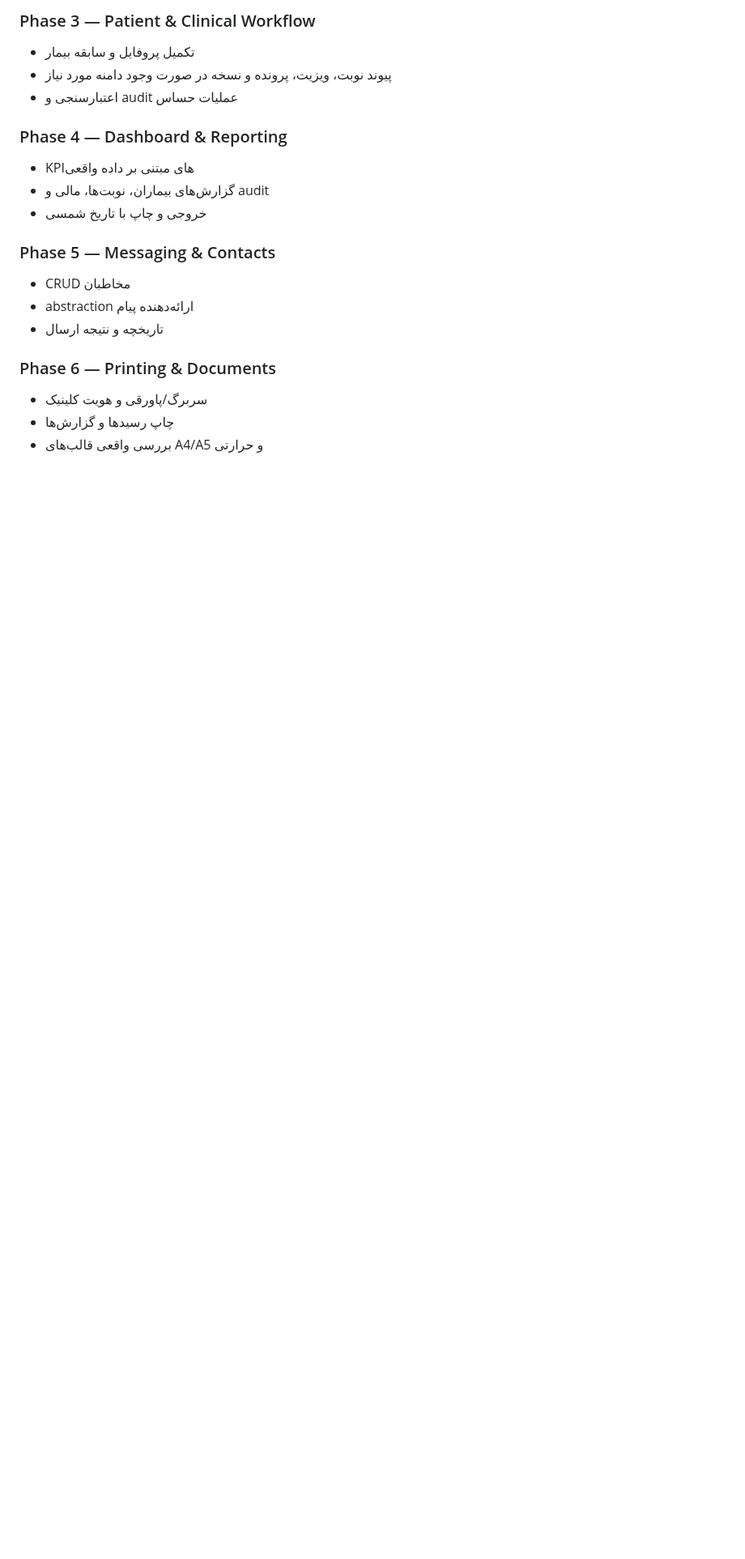
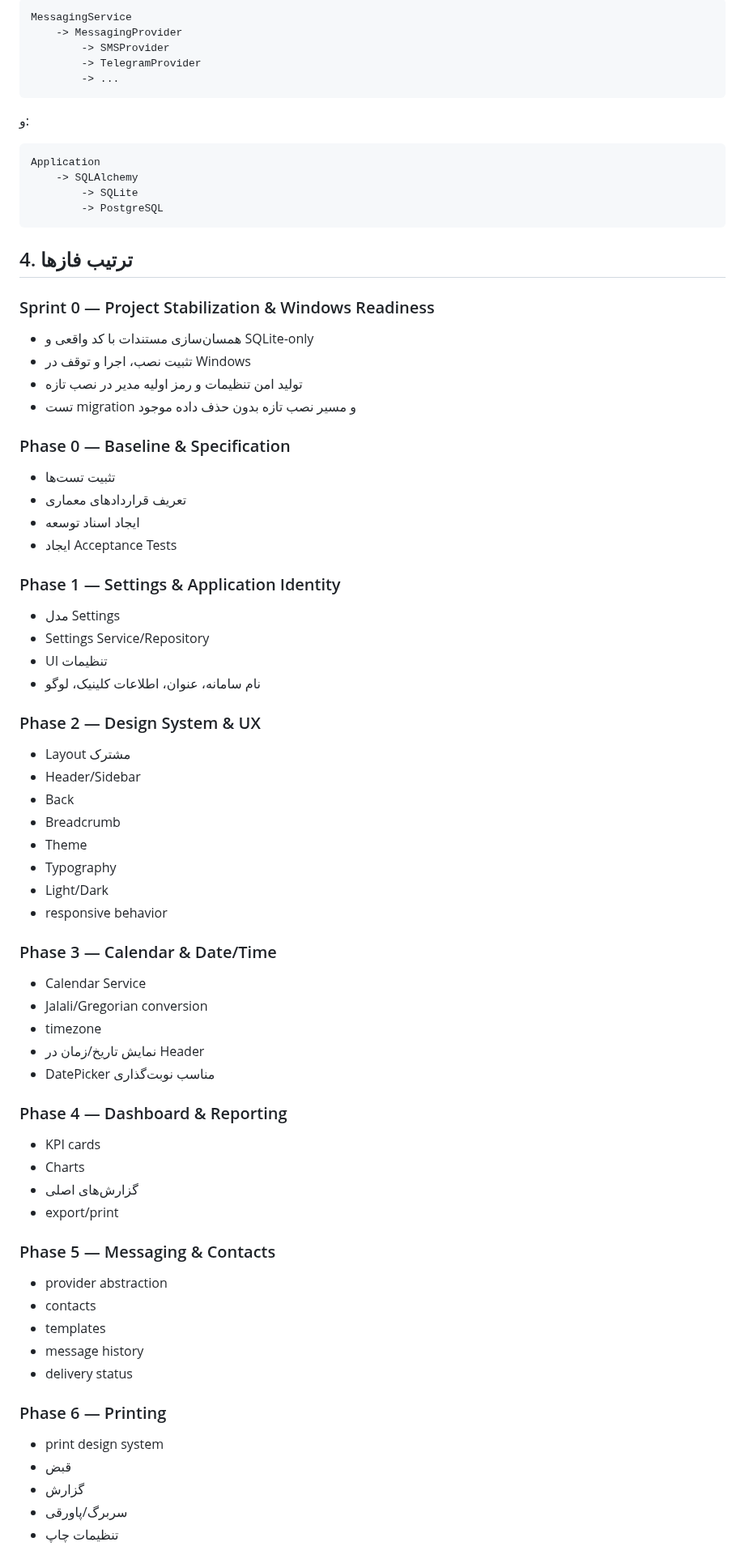
Before and after one commit to kokoosabzi/ClinicCore, a Markdown page: HELP/DEVELOPMENT/MASTER_PLAN.md, the part around one of its changes. Shown at 81% size. GitHub-like rendering; blank space fills up the shorter version.

Commit message:
docs(plan): preserve phased plan and add Windows stabilization sprint

````diff
--- a/HELP/DEVELOPMENT/MASTER_PLAN.md
+++ b/HELP/DEVELOPMENT/MASTER_PLAN.md
@@ -50,21 +68,75 @@ Router -> Service -> Repository -> Model/DB
 
-### Phase 3 — Patient & Clinical Workflow
-- تکمیل پروفایل و سابقه بیمار
-- پیوند نوبت، ویزیت، پرونده و نسخه در صورت وجود دامنه مورد نیاز
-- اعتبارسنجی و audit عملیات حساس
+```text
+MessagingService
+    -> MessagingProvider
+        -> SMSProvider
+        -> TelegramProvider
+        -> ...
+```
+
+و:
+
+```text
+Application
+    -> SQLAlchemy
+        -> SQLite
+        -> PostgreSQL
+```
+
+## 4. ترتیب فازها
+
+### Sprint 0 — Project Stabilization & Windows Readiness
+- همسان‌سازی مستندات با کد واقعی و SQLite-only
+- تثبیت نصب، اجرا و توقف در Windows
+- تولید امن تنظیمات و رمز اولیه مدیر در نصب تازه
+- تست migration و مسیر نصب تازه بدون حذف داده موجود
+
+### Phase 0 — Baseline & Specification
+- تثبیت تست‌ها
+- تعریف قراردادهای معماری
+- ایجاد اسناد توسعه
+- ایجاد Acceptance Tests
+
+### Phase 1 — Settings & Application Identity
+- مدل Settings
+- Settings Service/Repository
+- UI تنظیمات
+- نام سامانه، عنوان، اطلاعات کلینیک، لوگو
+
+### Phase 2 — Design System & UX
+- Layout مشترک
+- Header/Sidebar
+- Back
+- Breadcrumb
+- Theme
+- Typography
+- Light/Dark
+- responsive behavior
+
+### Phase 3 — Calendar & Date/Time
+- Calendar Service
+- Jalali/Gregorian conversion
+- timezone
+- نمایش تاریخ/زمان در Header
+- DatePicker مناسب نوبت‌گذاری
 
 ### Phase 4 — Dashboard & Reporting
-- KPIهای مبتنی بر داده واقعی
-- گزارش‌های بیماران، نوبت‌ها، مالی و audit
-- خروجی و چاپ با تاریخ شمسی
+- KPI cards
+- Charts
+- گزارش‌های اصلی
+- export/print
 
 ### Phase 5 — Messaging & Contacts
-- CRUD مخاطبان
-- abstraction ارائه‌دهنده پیام
-- تاریخچه و نتیجه ارسال
+- provider abstraction
+- contacts
+- templates
+- message history
+- delivery status
 
-### Phase 6 — Printing & Documents
-- سربرگ/پاورقی و هویت کلینیک
-- چاپ رسیدها و گزارش‌ها
-- بررسی واقعی قالب‌های A4/A5 و حرارتی
+### Phase 6 — Printing
+- print design system
+- قبض
+- گزارش
+- سربرگ/پاورقی
+- تنظیمات چاپ
 
````
Also changed, not shown: other parts of HELP/DEVELOPMENT/MASTER_PLAN.md (+102 -43 lines).
